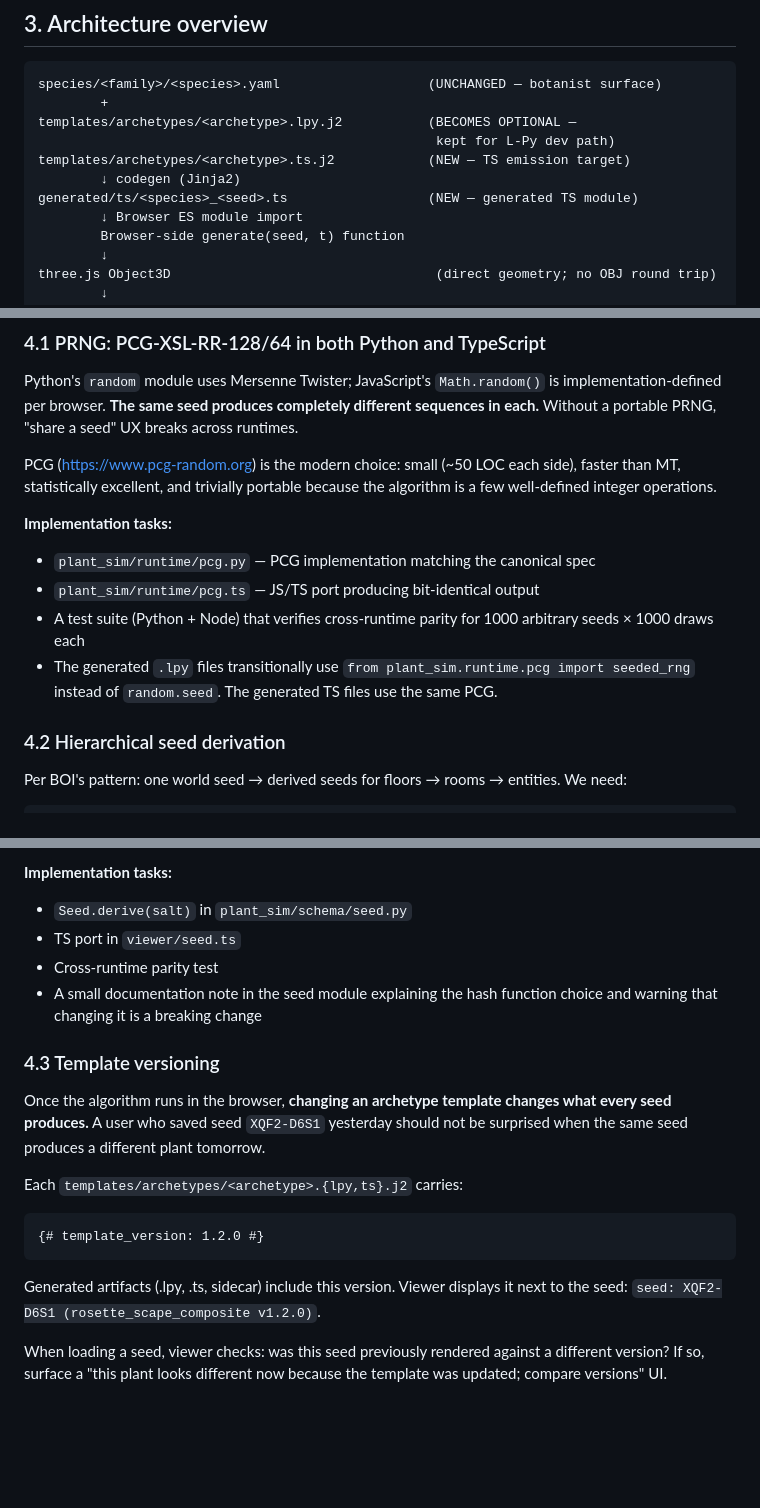
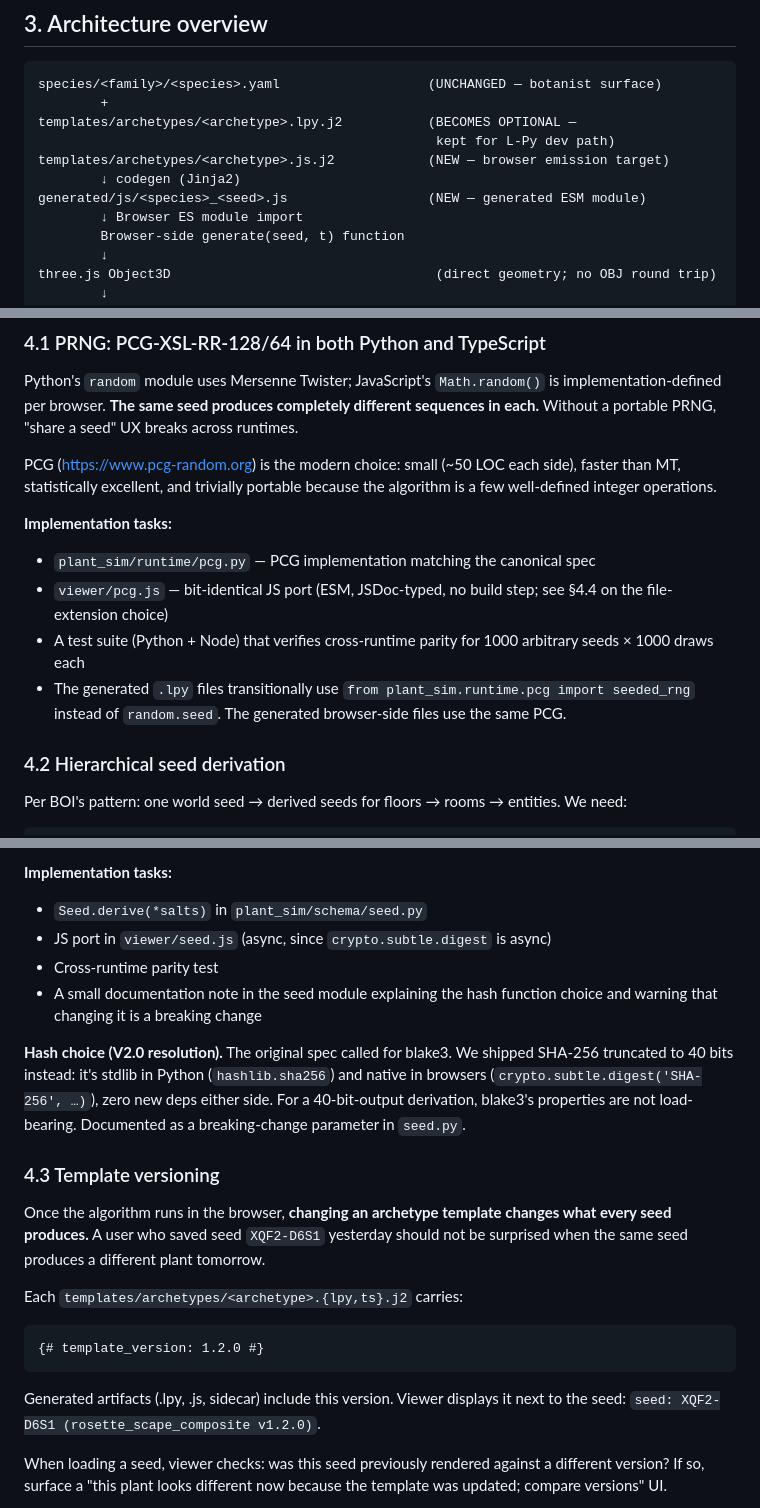
Before and after one commit to jrburke2/plantae, a Markdown page: V2_BROWSER_RUNTIME_PLAN.md, 3 parts joined by grey strips. Drawn GitHub-style; blank space fills up the shorter version.

````diff
--- a/V2_BROWSER_RUNTIME_PLAN.md
+++ b/V2_BROWSER_RUNTIME_PLAN.md
@@ -66,9 +66,9 @@ species/<family>/<species>.yaml                   (UNCHANGED — botanist surfac
         +
 templates/archetypes/<archetype>.lpy.j2           (BECOMES OPTIONAL —
                                                    kept for L-Py dev path)
-templates/archetypes/<archetype>.ts.j2            (NEW — TS emission target)
+templates/archetypes/<archetype>.js.j2            (NEW — browser emission target)
         ↓ codegen (Jinja2)
-generated/ts/<species>_<seed>.ts                  (NEW — generated TS module)
+generated/js/<species>_<seed>.js                  (NEW — generated ESM module)
         ↓ Browser ES module import
         Browser-side generate(seed, t) function
         ↓
@@ -122,12 +122,13 @@ because the algorithm is a few well-defined integer operations.
 
 **Implementation tasks:**
 - `plant_sim/runtime/pcg.py` — PCG implementation matching the canonical spec
-- `plant_sim/runtime/pcg.ts` — JS/TS port producing bit-identical output
+- `viewer/pcg.js` — bit-identical JS port (ESM, JSDoc-typed, no build step;
+  see §4.4 on the file-extension choice)
 - A test suite (Python + Node) that verifies cross-runtime parity for 1000
   arbitrary seeds × 1000 draws each
 - The generated `.lpy` files transitionally use `from plant_sim.runtime.pcg
-  import seeded_rng` instead of `random.seed`. The generated TS files use
-  the same PCG.
+  import seeded_rng` instead of `random.seed`. The generated browser-side
+  files use the same PCG.
 
 ### 4.2 Hierarchical seed derivation
 
@@ -154,11 +155,18 @@ class Seed:
   template version changes deterministically shift the seed (see §4.3)
 
 **Implementation tasks:**
-- `Seed.derive(salt)` in `plant_sim/schema/seed.py`
-- TS port in `viewer/seed.ts`
+- `Seed.derive(*salts)` in `plant_sim/schema/seed.py`
+- JS port in `viewer/seed.js` (async, since `crypto.subtle.digest` is async)
 - Cross-runtime parity test
 - A small documentation note in the seed module explaining the hash function
   choice and warning that changing it is a breaking change
+
+**Hash choice (V2.0 resolution).** The original spec called for blake3.
+We shipped SHA-256 truncated to 40 bits instead: it's stdlib in Python
+(`hashlib.sha256`) and native in browsers (`crypto.subtle.digest('SHA-256',
+…)`), zero new deps either side. For a 40-bit-output derivation,
+blake3's properties are not load-bearing. Documented as a breaking-change
+parameter in `seed.py`.
 
 ### 4.3 Template versioning
 
@@ -173,7 +181,7 @@ Each `templates/archetypes/<archetype>.{lpy,ts}.j2` carries:
 {# template_version: 1.2.0 #}
 ```
 
-Generated artifacts (.lpy, .ts, sidecar) include this version. Viewer
+Generated artifacts (.lpy, .js, sidecar) include this version. Viewer
 displays it next to the seed: `seed: XQF2-D6S1 (rosette_scape_composite v1.2.0)`.
 
 When loading a seed, viewer checks: was this seed previously rendered against
````
Also changed, not shown: other parts of V2_BROWSER_RUNTIME_PLAN.md (+55 -38 lines).
